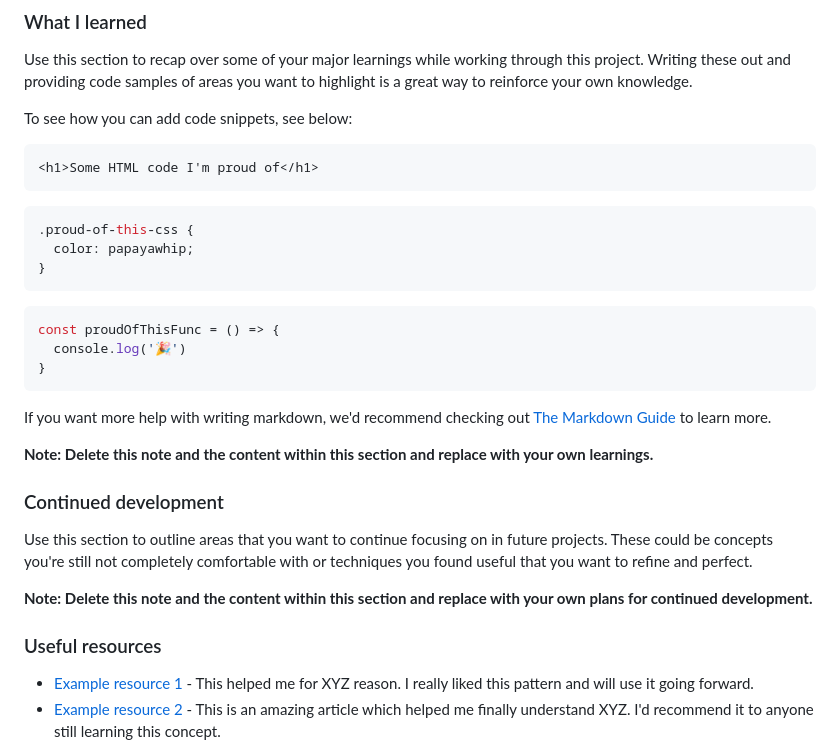
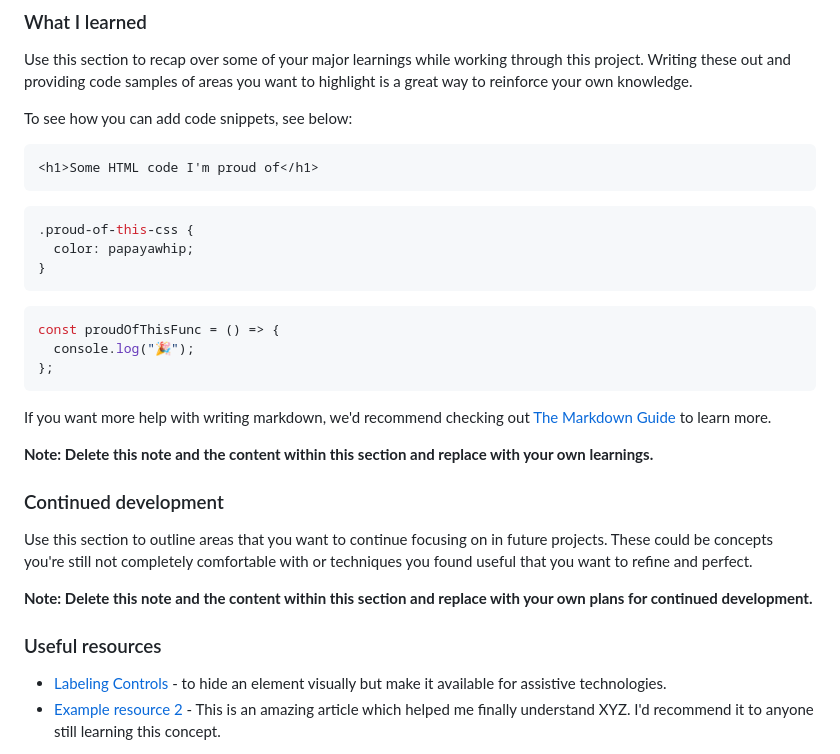
Before and after one commit to hexofiteration/intro-component-with-signup-form-master, a Markdown page: README.md, the part around one of its changes. GitHub-like rendering.

Commit message:
Add labeliling controls to useful resources

````diff
--- a/README.md
+++ b/README.md
@@ -71,15 +71,17 @@ To see how you can add code snippets, see below:
 ```html
 <h1>Some HTML code I'm proud of</h1>
 ```
+
 ```css
 .proud-of-this-css {
   color: papayawhip;
 }
 ```
+
 ```js
 const proudOfThisFunc = () => {
-  console.log('🎉')
-}
+  console.log("🎉");
+};
 ```
 
 If you want more help with writing markdown, we'd recommend checking out [The Markdown Guide](https://www.markdownguide.org/) to learn more.
@@ -94,7 +96,7 @@ Use this section to outline areas that you want to continue focusing on in futur
 
 ### Useful resources
 
-- [Example resource 1](https://www.example.com) - This helped me for XYZ reason. I really liked this pattern and will use it going forward.
+- [Labeling Controls](https://www.w3.org/WAI/tutorials/forms/labels/#hiding-label-text) - to hide an element visually but make it available for assistive technologies.
 - [Example resource 2](https://www.example.com) - This is an amazing article which helped me finally understand XYZ. I'd recommend it to anyone still learning this concept.
 
 **Note: Delete this note and replace the list above with resources that helped you during the challenge. These could come in handy for anyone viewing your solution or for yourself when you look back on this project in the future.**
````
Also changed, not shown: other parts of README.md (+2 -2 lines).
